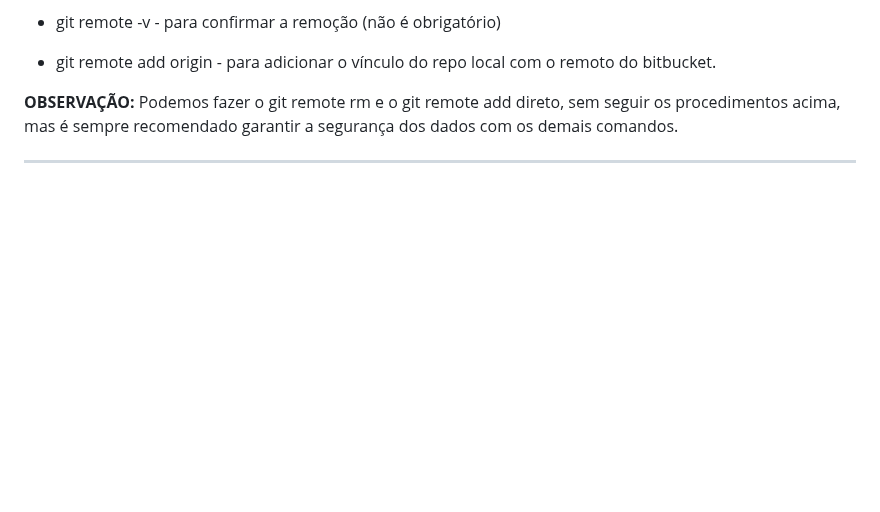
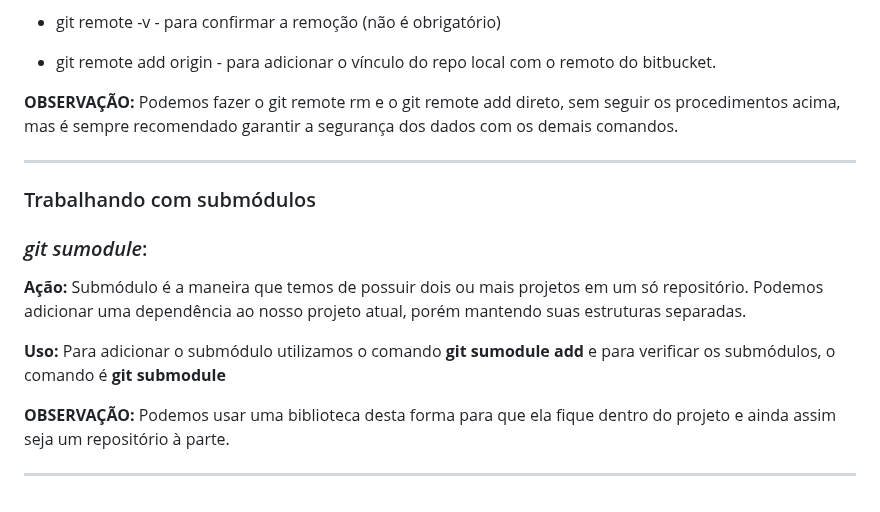
Before and after one commit to Robsonfer/git_github_2025, a Markdown page: README.md, the part around the change. Drawn GitHub-style; blank space fills up the shorter version.

Commit message:
trabalhando com submódulos

```diff
--- a/README.md
+++ b/README.md
@@ -321,3 +321,14 @@ __________________
 
 **OBSERVAÇÃO:** Podemos fazer o git remote rm e o git remote add direto, sem seguir os procedimentos acima, mas é sempre recomendado garantir a segurança dos dados com os demais comandos.
 __________________
+
+### Trabalhando com submódulos
+
+### _git sumodule_:
+
+**Ação:** Submódulo é a maneira que temos de possuir dois ou mais projetos em um só repositório. Podemos adicionar uma dependência ao nosso projeto atual, porém mantendo suas estruturas separadas.
+
+**Uso:** Para adicionar o submódulo utilizamos o comando **git sumodule add <repo>** e para verificar os submódulos, o comando é **git submodule**
+
+**OBSERVAÇÃO:** Podemos usar uma biblioteca desta forma para que ela fique dentro do projeto e ainda assim seja um repositório à parte.
+__________________
```
